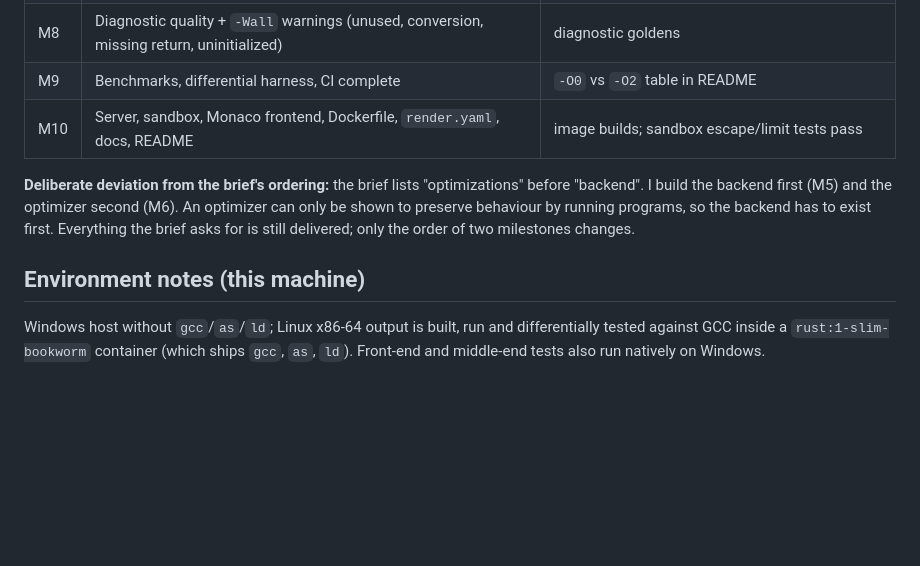
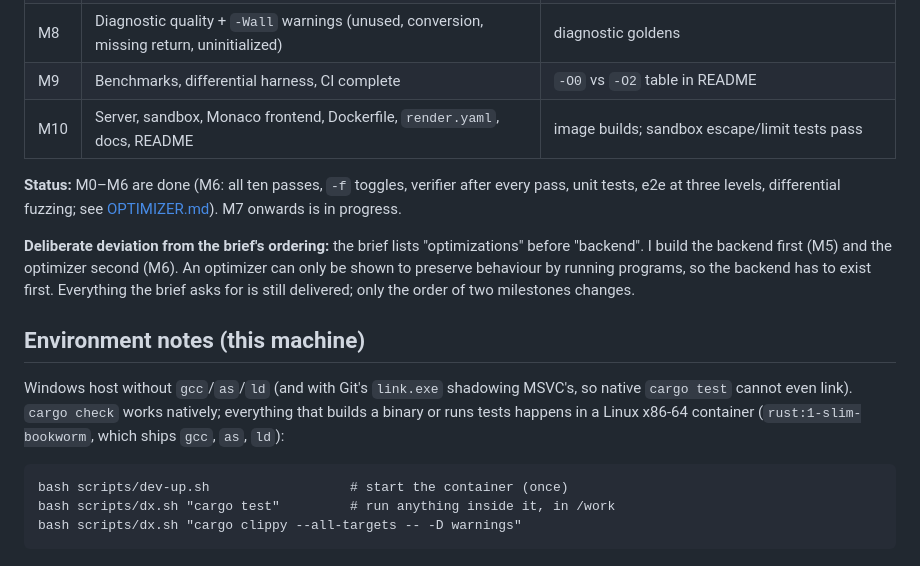
Before and after one commit to Mahesh7483/cinder-c-compiler, a Markdown page: docs/ROADMAP.md, the part around the change. Drawn GitHub-style; blank space fills up the shorter version.

Commit message:
docs: optimizer page, roadmap status and dev-loop notes
Co-Authored-By: Claude Sonnet 5.5 <noreply@anthropic.com>

````diff
--- a/docs/ROADMAP.md
+++ b/docs/ROADMAP.md
@@ -96,6 +96,10 @@ Each milestone ends with: all tests green, results shown, one or more commits.
 | M9 | Benchmarks, differential harness, CI complete | `-O0` vs `-O2` table in README |
 | M10 | Server, sandbox, Monaco frontend, Dockerfile, `render.yaml`, docs, README | image builds; sandbox escape/limit tests pass |
 
+**Status:** M0–M6 are done (M6: all ten passes, `-f` toggles, verifier after
+every pass, unit tests, e2e at three levels, differential fuzzing; see
+[OPTIMIZER.md](OPTIMIZER.md)). M7 onwards is in progress.
+
 **Deliberate deviation from the brief's ordering:** the brief lists
 "optimizations" before "backend". I build the backend first (M5) and the
 optimizer second (M6). An optimizer can only be shown to preserve behaviour by
@@ -104,7 +108,13 @@ asks for is still delivered; only the order of two milestones changes.
 
 ## Environment notes (this machine)
 
-Windows host without `gcc`/`as`/`ld`; Linux x86-64 output is built, run and
-differentially tested against GCC inside a `rust:1-slim-bookworm` container
-(which ships `gcc`, `as`, `ld`). Front-end and middle-end tests also run
-natively on Windows.
+Windows host without `gcc`/`as`/`ld` (and with Git's `link.exe` shadowing
+MSVC's, so native `cargo test` cannot even link). `cargo check` works natively;
+everything that builds a binary or runs tests happens in a Linux x86-64
+container (`rust:1-slim-bookworm`, which ships `gcc`, `as`, `ld`):
+
+```
+bash scripts/dev-up.sh                  # start the container (once)
+bash scripts/dx.sh "cargo test"         # run anything inside it, in /work
+bash scripts/dx.sh "cargo clippy --all-targets -- -D warnings"
+```
````
Also changed, not shown: docs/OPTIMIZER.md (added, +103 -0 lines).
